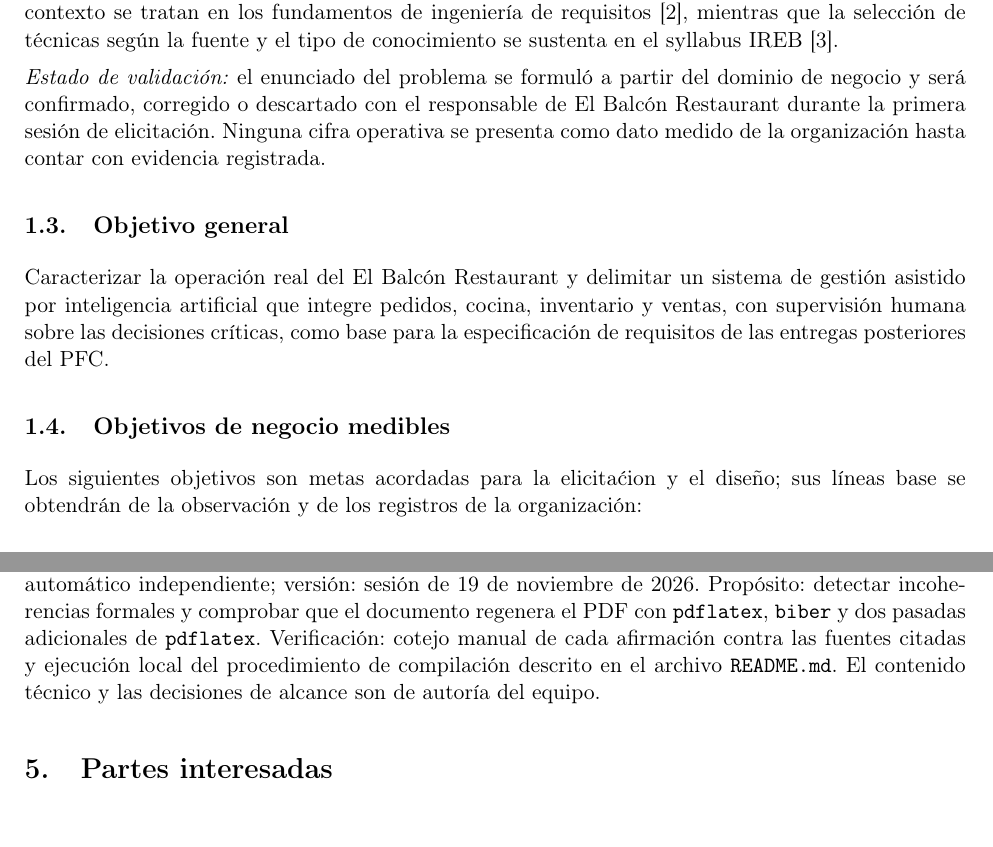
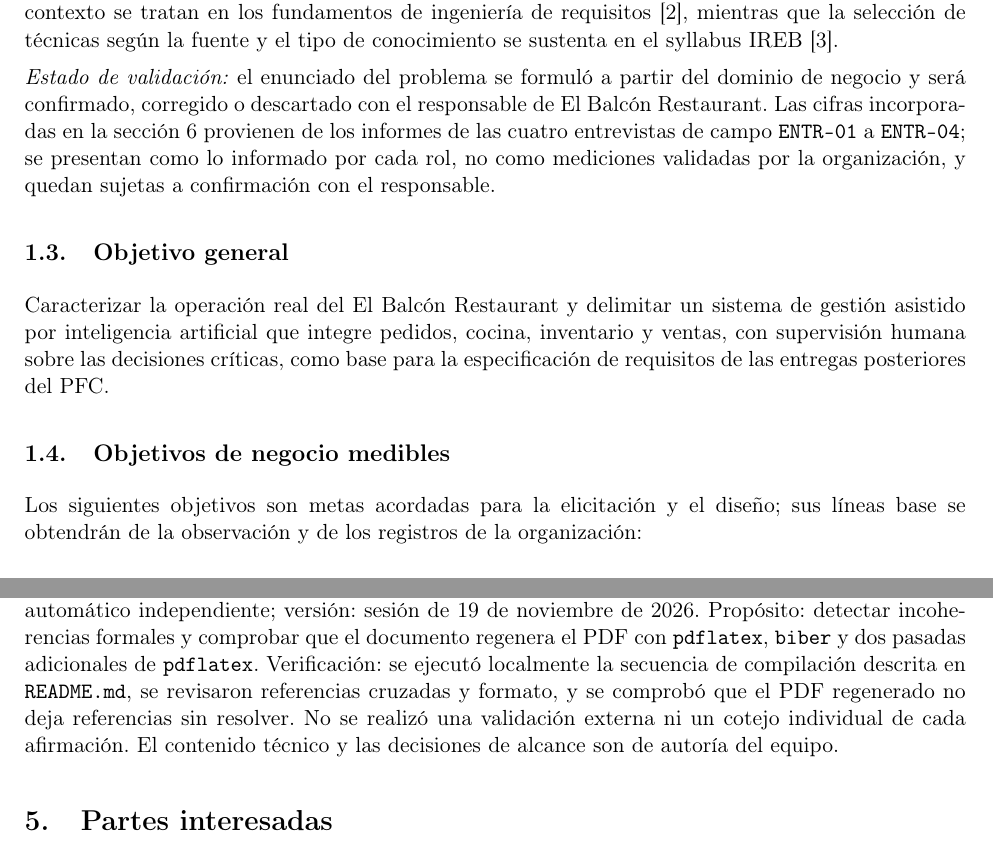
Before and after one commit to Roselyn15/ISR-401-NRS, a LaTeX document (PFC/E1/main.tex, which reads PFC/E1/secciones/01_ficha_alcance.tex): two parts of pages 3 and 5 of 10, joined at a grey line, cut so that both start at the same text. Compiled offline with pdfLaTeX.

Commit message:
fix(e1): corregir reproducibilidad y contradicciones del informe
Se corrige el typo de elicitacion, se ajusta la referencia a la seccion 7 y se vuelve honesta la declaracion de IA. Se alinea el contador de paginas con las 19 paginas fisicas y se recompila con pdflatex, biber y pasadas adicionales: 0 referencias sin resolver y 0 desbordes. El PDF ya no muestra notas internas 002.pdf ni NT-002.

```diff
--- a/PFC/E1/secciones/01_ficha_alcance.tex
+++ b/PFC/E1/secciones/01_ficha_alcance.tex
@@ -6,13 +6,13 @@ El sistema a desarrollar se denomina \textbf{Sistema de Gesti\'on para Restauran
 \subsection{Problema u oportunidad}
 La operaci\'on de un restaurante concentra en un mismo turno la atenci\'on en sala, el registro de pedidos, la preparaci\'on en cocina, el control de insumos, la facturaci\'on y la atenci\'on de pedidos a domicilio. Cuando estos procesos se apoyan en registros manuales y en comunicaci\'on verbal, aparecen demoras en horas pico, susceptibilidad a errores en la transcripci\'on de pedidos y dificultad para consultar el estado real del inventario. La norma ISO/IEC/IEEE 29148:2018 exige identificar a las partes interesadas y establecer el l\'imite del sistema antes de definir requisitos \cite{iso29148}; en consecuencia, esta entrega se limita a acordar la visi\'on, el alcance, el contexto y la planificaci\'on de la elicitaci\'on, sin adelantar soluciones tecnol\'ogicas. La identificaci\'on de partes interesadas y la delimitaci\'on del contexto se tratan en los fundamentos de ingenier\'ia de requisitos \cite{pohl2025}, mientras que la selecci\'on de t\'ecnicas seg\'un la fuente y el tipo de conocimiento se sustenta en el syllabus IREB \cite{ireb2026}.
 
-\emph{Estado de validaci\'on:} el enunciado del problema se formul\'o a partir del dominio de negocio y ser\'a confirmado, corregido o descartado con el responsable de El Balcón Restaurant durante la primera sesi\'on de elicitaci\'on. Ninguna cifra operativa se presenta como dato medido de la organizaci\'on hasta contar con evidencia registrada.
+\emph{Estado de validaci\'on:} el enunciado del problema se formul\'o a partir del dominio de negocio y ser\'a confirmado, corregido o descartado con el responsable de El Balcón Restaurant. Las cifras incorporadas en la secci\'on~6 provienen de los informes de las cuatro entrevistas de campo \texttt{ENTR-01} a \texttt{ENTR-04}; se presentan como lo informado por cada rol, no como mediciones validadas por la organizaci\'on, y quedan sujetas a confirmaci\'on con el responsable.
 
 \subsection{Objetivo general}
 Caracterizar la operaci\'on real del El Balcón Restaurant y delimitar un sistema de gesti\'on asistido por inteligencia artificial que integre pedidos, cocina, inventario y ventas, con supervisi\'on humana sobre las decisiones cr\'iticas, como base para la especificaci\'on de requisitos de las entregas posteriores del PFC.
 
 \subsection{Objetivos de negocio medibles}
-Los siguientes objetivos son metas acordadas para la elicita\'cion y el dise\~no; sus l\'ineas base se obtendr\'an de la observaci\'on y de los registros de la organizaci\'on:
+Los siguientes objetivos son metas acordadas para la elicitaci\'on y el dise\~no; sus l\'ineas base se obtendr\'an de la observaci\'on y de los registros de la organizaci\'on:
 
 \begin{enumerate}[leftmargin=18pt,itemsep=4pt]
     \item \textbf{Reducir el tiempo de registro de un pedido.} Obtener una reducci\'on de al menos 30\% del tiempo medio de registro respecto de la l\'inea base medida en la sesi\'on de observaci\'on, con el mismo n\'umero de personas en turno.
@@ -53,4 +53,4 @@ Los siguientes objetivos son metas acordadas para la elicita\'cion y el dise\~no
 \end{itemize}
 
 \section{Declaraci\'on de uso de inteligencia artificial}
-Se utiliz\'o asistencia de inteligencia artificial como apoyo para la revisi\'on de redacci\'on y la verificaci\'on de la compilaci\'on \LaTeX{}. Herramienta: asistente integrado del entorno OpenCode y revisor autom\'atico independiente; versi\'on: sesi\'on de 19 de noviembre de 2026. Prop\'osito: detectar incoherencias formales y comprobar que el documento regenera el PDF con \texttt{pdflatex}, \texttt{biber} y dos pasadas adicionales de \texttt{pdflatex}. Verificaci\'on: cotejo manual de cada afirmaci\'on contra las fuentes citadas y ejecuci\'on local del procedimiento de compilaci\'on descrito en el archivo \texttt{README.md}. El contenido t\'ecnico y las decisiones de alcance son de autor\'ia del equipo.
+Se utiliz\'o asistencia de inteligencia artificial como apoyo para la revisi\'on de redacci\'on y la verificaci\'on de la compilaci\'on \LaTeX{}. Herramienta: asistente integrado del entorno OpenCode y revisor autom\'atico independiente; versi\'on: sesi\'on de 19 de noviembre de 2026. Prop\'osito: detectar incoherencias formales y comprobar que el documento regenera el PDF con \texttt{pdflatex}, \texttt{biber} y dos pasadas adicionales de \texttt{pdflatex}. Verificaci\'on: se ejecut\'o localmente la secuencia de compilaci\'on descrita en \texttt{README.md}, se revisaron referencias cruzadas y formato, y se comprob\'o que el PDF regenerado no deja referencias sin resolver. No se realiz\'o una validaci\'on externa ni un cotejo individual de cada afirmaci\'on. El contenido t\'ecnico y las decisiones de alcance son de autor\'ia del equipo.
```
Also changed, not shown: PFC/E1/main.tex (+5 -3 lines), PFC/E1/main.pdf, PFC/E1/secciones/01_ficha_alcance.tex (2 more changed lines).
